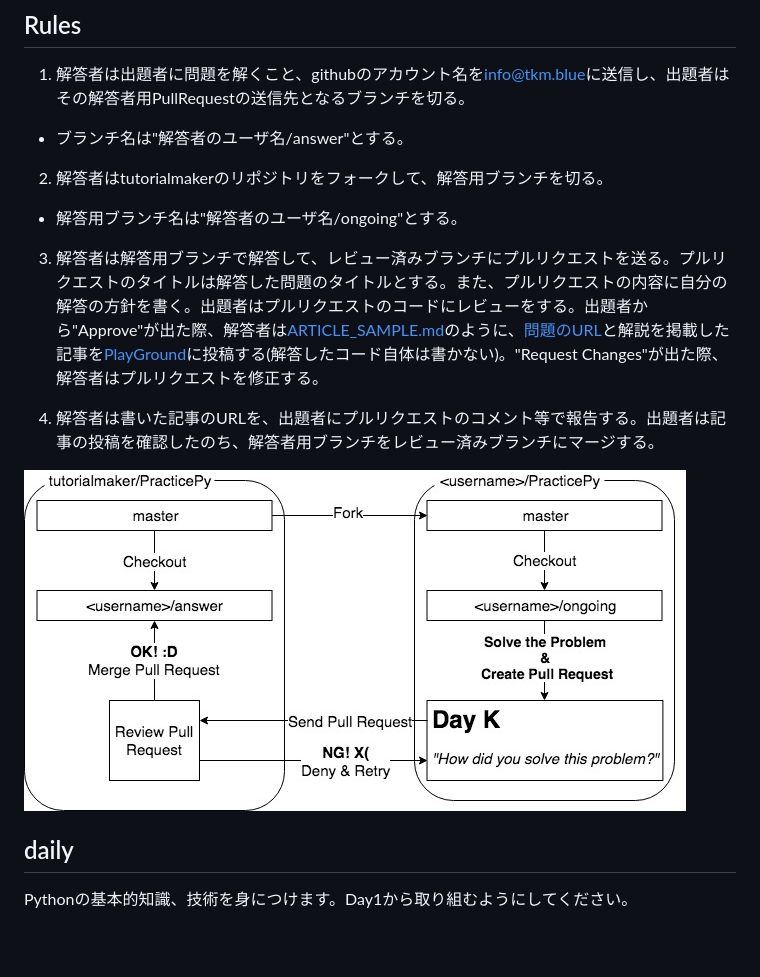
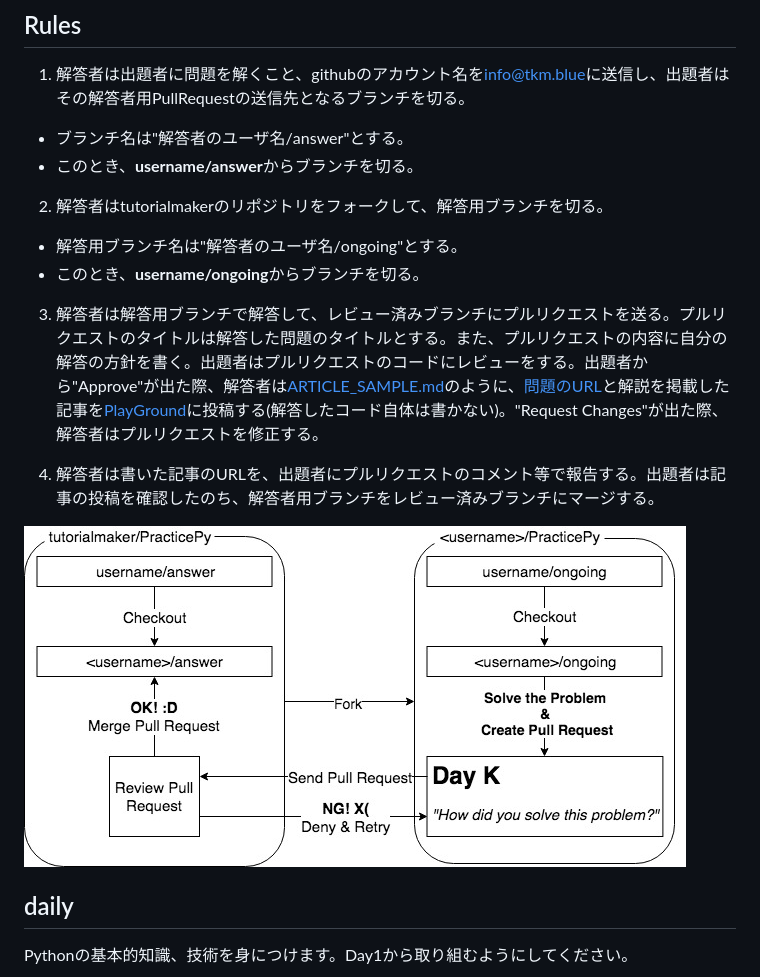
Before and after one commit to tutorialmaker/PracticePy, a Markdown page: README.md, the part around the change. Rendered like a GitHub page; pictures changed too: diagram.jpg; blank space fills up the shorter version.

```diff
--- a/README.md
+++ b/README.md
@@ -6,9 +6,11 @@ Harder, Better, Faster, Stronger
 
 1. 解答者は出題者に問題を解くこと、githubのアカウント名を<A href="mailto:info@tkm.blue">info@tkm.blue</a>に送信し、出題者はその解答者用PullRequestの送信先となるブランチを切る。
   - ブランチ名は"解答者のユーザ名/answer"とする。
+  - このとき、**username/answer**からブランチを切る。
 
 2. 解答者はtutorialmakerのリポジトリをフォークして、解答用ブランチを切る。
   - 解答用ブランチ名は"解答者のユーザ名/ongoing"とする。
+  - このとき、**username/ongoing**からブランチを切る。
 
 3. 解答者は解答用ブランチで解答して、レビュー済みブランチにプルリクエストを送る。プルリクエストのタイトルは解答した問題のタイトルとする。また、プルリクエストの内容に自分の解答の方針を書く。出題者はプルリクエストのコードにレビューをする。出題者から"Approve"が出た際、解答者は[ARTICLE_SAMPLE.md](https://github.com/tutorialmaker/PracticePy/blob/master/ARTICLE_SAMPLE.md)のように、[問題のURL](https://github.com/tutorialmaker/PracticePy/blob/master/daily/)と解説を掲載した記事を[PlayGround](https://playground-i.com/articles/new/)に投稿する(解答したコード自体は書かない)。"Request Changes"が出た際、解答者はプルリクエストを修正する。
 
```
Also changed, not shown: 2 other files.
